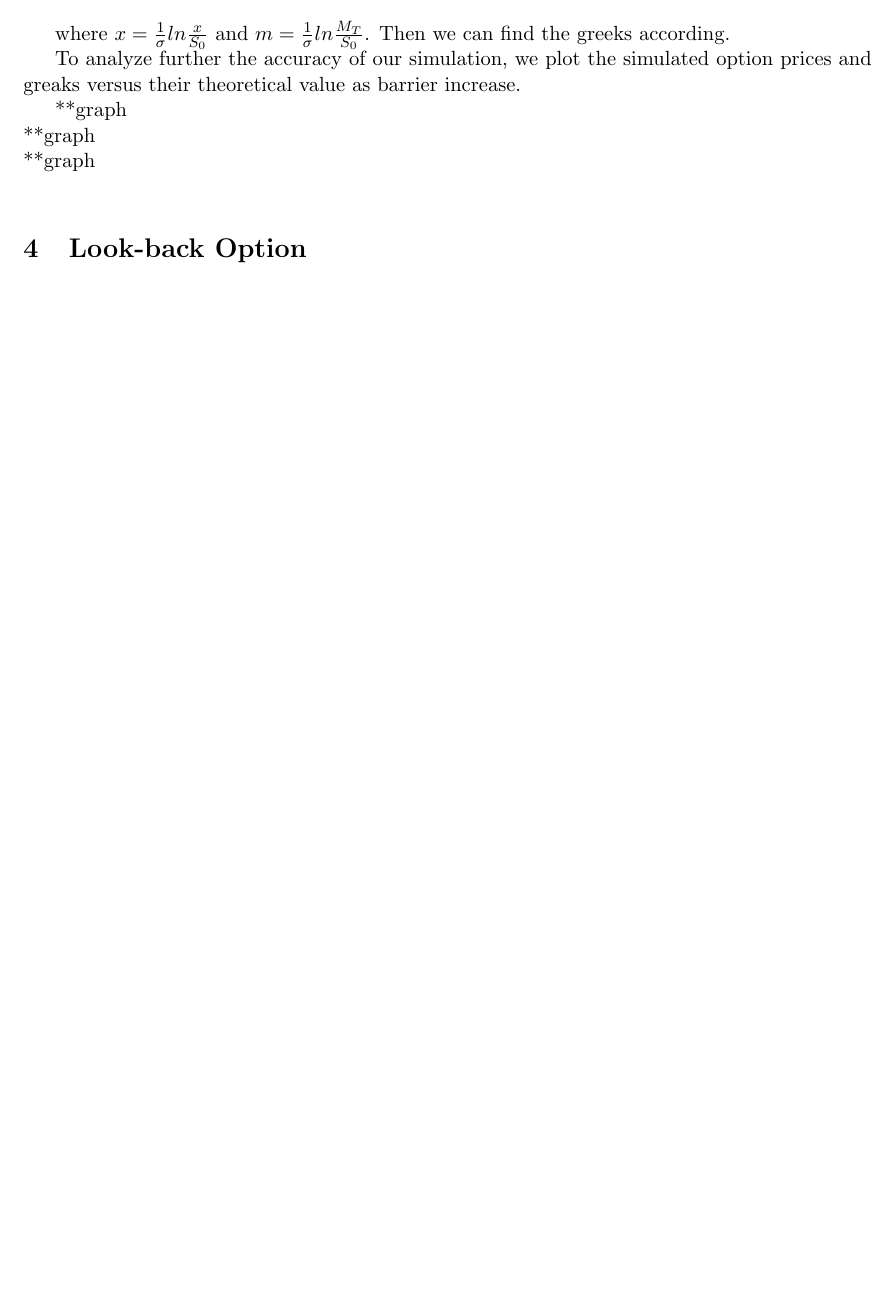
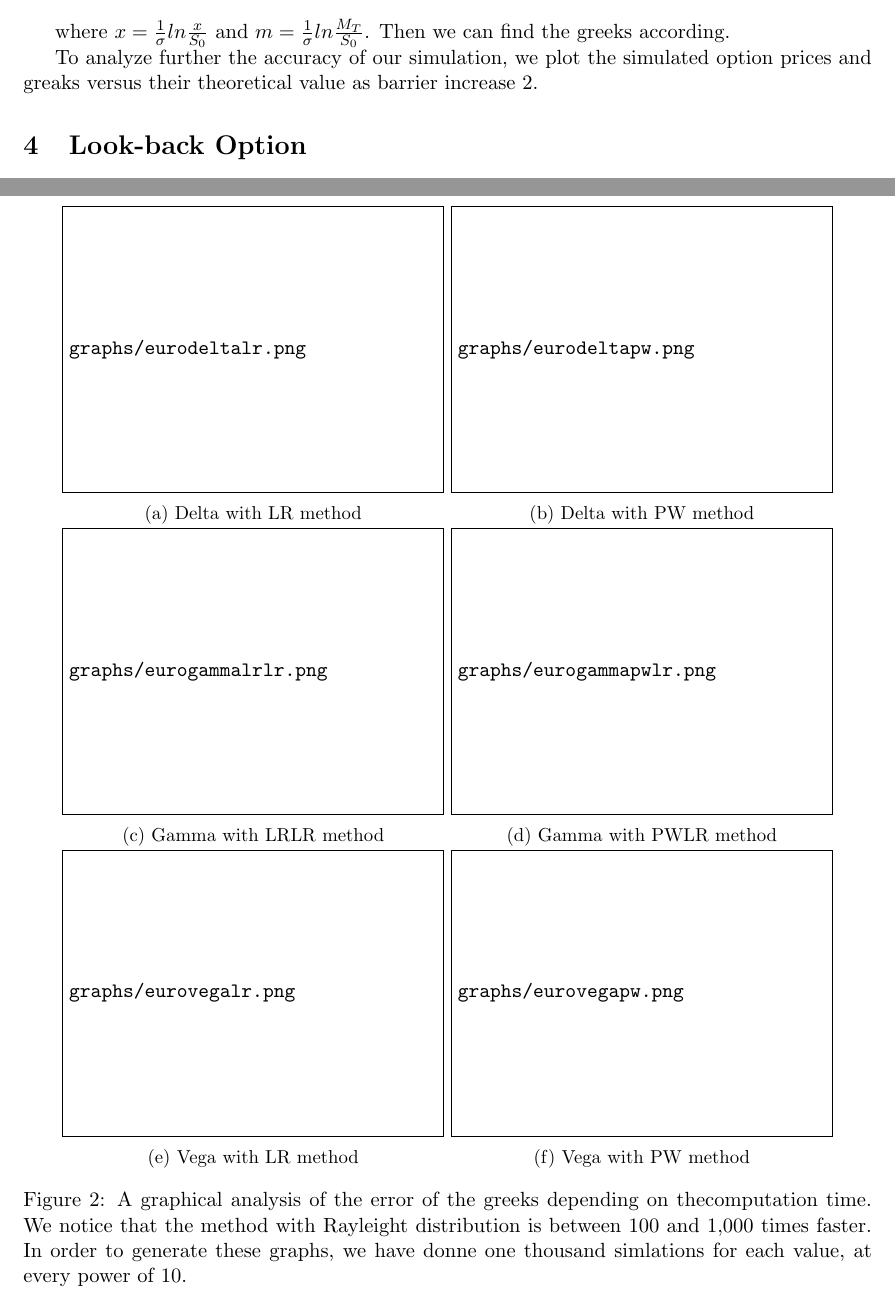
Before and after one commit to ChebbiL/barrier-and-look-back-options, a LaTeX document (report/report_group3.tex): part of page 8 of 12 before the commit and two parts of pages 8 and 9 of 13 after it, the two joined at a grey line, cut so that both start at the same text, the shorter picture padded with empty space. Compiled offline with pdfLaTeX.

Commit message:
Updated: report

```diff
--- a/report/report_group3.tex
+++ b/report/report_group3.tex
@@ -341,13 +340,39 @@ where $x = {1\over \sigma}ln {x\over S_0}$ and $m = {1\over \sigma}ln {M_T\over
 \caption{Sample from our simulation dataset with the new fast method for barrier option simulation. It is clear that the results have significantly improved compared with the previous method. note that the run time depends on the computer used (here a 3.4 GHz Intel Core i7).}
 \end{table}
 
+To analyze further the accuracy of our simulation, we plot the simulated option prices and greaks versus their theoretical value as barrier increase \ref{fig:barriergraphs}.
 
+\begin{figure}
+  \centering
+      \begin{subfigure}[b]{0.45\textwidth}
+          \includegraphics[width=\textwidth]{graphs/eurodeltalr.png}
+          \caption{Delta with LR method}
+      \end{subfigure}
+      \begin{subfigure}[b]{0.45\textwidth}
+          \includegraphics[width=\textwidth]{graphs/eurodeltapw.png}
+          \caption{Delta with PW method}
+      \end{subfigure}
 
-To analyze further the accuracy of our simulation, we plot the simulated option prices and greaks versus their theoretical value as barrier increase.
+      \begin{subfigure}[b]{0.45\textwidth}
+          \includegraphics[width=\textwidth]{graphs/eurogammalrlr.png}
+          \caption{Gamma with LRLR method}
+      \end{subfigure}
+      \begin{subfigure}[b]{0.45\textwidth}
+          \includegraphics[width=\textwidth]{graphs/eurogammapwlr.png}
+          \caption{Gamma with PWLR method}
+      \end{subfigure}
 
-**graph\\
-**graph\\
-**graph\\
+      \begin{subfigure}[b]{0.45\textwidth}
+          \includegraphics[width=\textwidth]{graphs/eurovegalr.png}
+          \caption{Vega with LR method}
+      \end{subfigure}
+      \begin{subfigure}[b]{0.45\textwidth}
+          \includegraphics[width=\textwidth]{graphs/eurovegapw.png}
+          \caption{Vega with PW method}
+      \end{subfigure}
+
+      \caption{\label{fig:barriergraphs}A graphical analysis of the error of the greeks depending on thecomputation time. We notice that the method with Rayleight distribution is between 100 and 1,000 times faster. In order to generate these graphs, we have donne one thousand simlations for each value, at every power of 10.}
+\end{figure}
 
 
 \section{Look-back Option}
```
Also changed, not shown: report/report_group3.tex (40 more changed lines).
